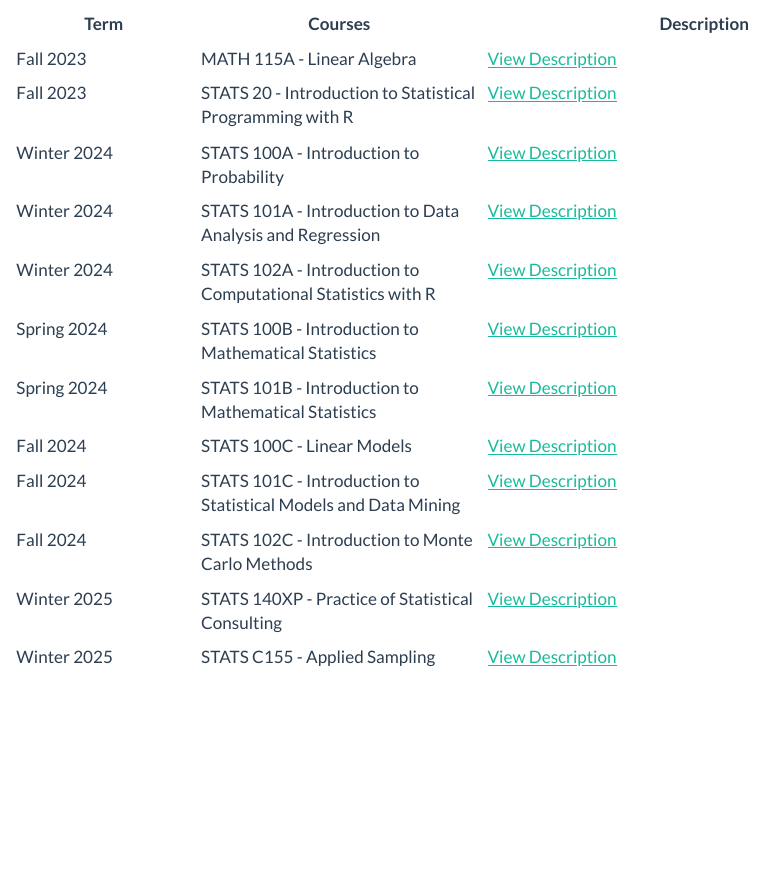
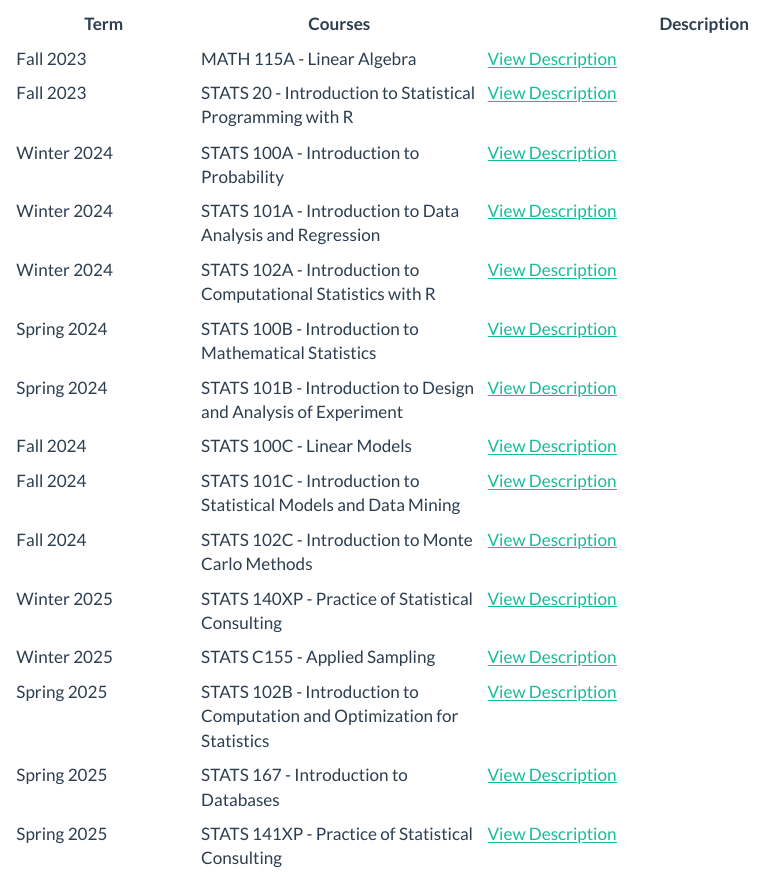
Before and after one commit to L4S3RB0Y/personal_website, a Quarto document (coursework.qmd): the page in a window 1100 px wide, from 70 px down. Rendered offline with R 4.5, knitr and Pandoc in place of Quarto, with nearby package versions.

Commit message:
update coursework

```diff
--- a/coursework.qmd
+++ b/coursework.qmd
@@ -12,9 +12,12 @@ toc: false
 | Winter 2024  | STATS 101A - Introduction to Data Analysis and Regression   | [View Description](https://catalog.registrar.ucla.edu/course/2023/STATS101A?siteYear=2023) |
 | Winter 2024  | STATS 102A - Introduction to Computational Statistics with R   | [View Description](https://catalog.registrar.ucla.edu/course/2023/STATS102A?siteYear=2023) |
 | Spring 2024  | STATS 100B - Introduction to Mathematical Statistics   | [View Description](https://catalog.registrar.ucla.edu/course/2023/STATS100B?siteYear=2023) |
-| Spring 2024  | STATS 101B - Introduction to Mathematical Statistics   | [View Description](https://catalog.registrar.ucla.edu/course/2023/STATS101B?siteYear=2023) |
+| Spring 2024  | STATS 101B - Introduction to Design and Analysis of Experiment   | [View Description](https://catalog.registrar.ucla.edu/course/2023/STATS101B?siteYear=2023) |
 | Fall 2024  | STATS 100C - Linear Models   | [View Description](https://catalog.registrar.ucla.edu/course/2023/STATS100C?siteYear=2023) |
 | Fall 2024  | STATS 101C - Introduction to Statistical Models and Data Mining  | [View Description](https://catalog.registrar.ucla.edu/course/2023/STATS101C?siteYear=2023) |
 | Fall 2024  | STATS 102C - Introduction to Monte Carlo Methods   | [View Description](https://catalog.registrar.ucla.edu/course/2023/STATS102C?siteYear=2023) |
 | Winter 2025  | STATS 140XP - Practice of Statistical Consulting   | [View Description](https://catalog.registrar.ucla.edu/course/2023/STATS140XP?siteYear=2023) |
 | Winter 2025  | STATS C155 - Applied Sampling  | [View Description](https://catalog.registrar.ucla.edu/course/2023/STATSC155?siteYear=2023) |
+| Spring 2025  | STATS 102B -  Introduction to Computation and Optimization for Statistics  | [View Description](https://catalog.registrar.ucla.edu/course/2022/stats102b?siteYear=2022) |
+| Spring 2025  | STATS 167 - Introduction to Databases  | [View Description](https://registrar.ucla.edu/academics/course-descriptions?search=STATS) |
+| Spring 2025  | STATS 141XP - Practice of Statistical Consulting  | [View Description](https://catalog.registrar.ucla.edu/course/2024/STATS141XP) |
```
Also changed, not shown: 1 other file.
